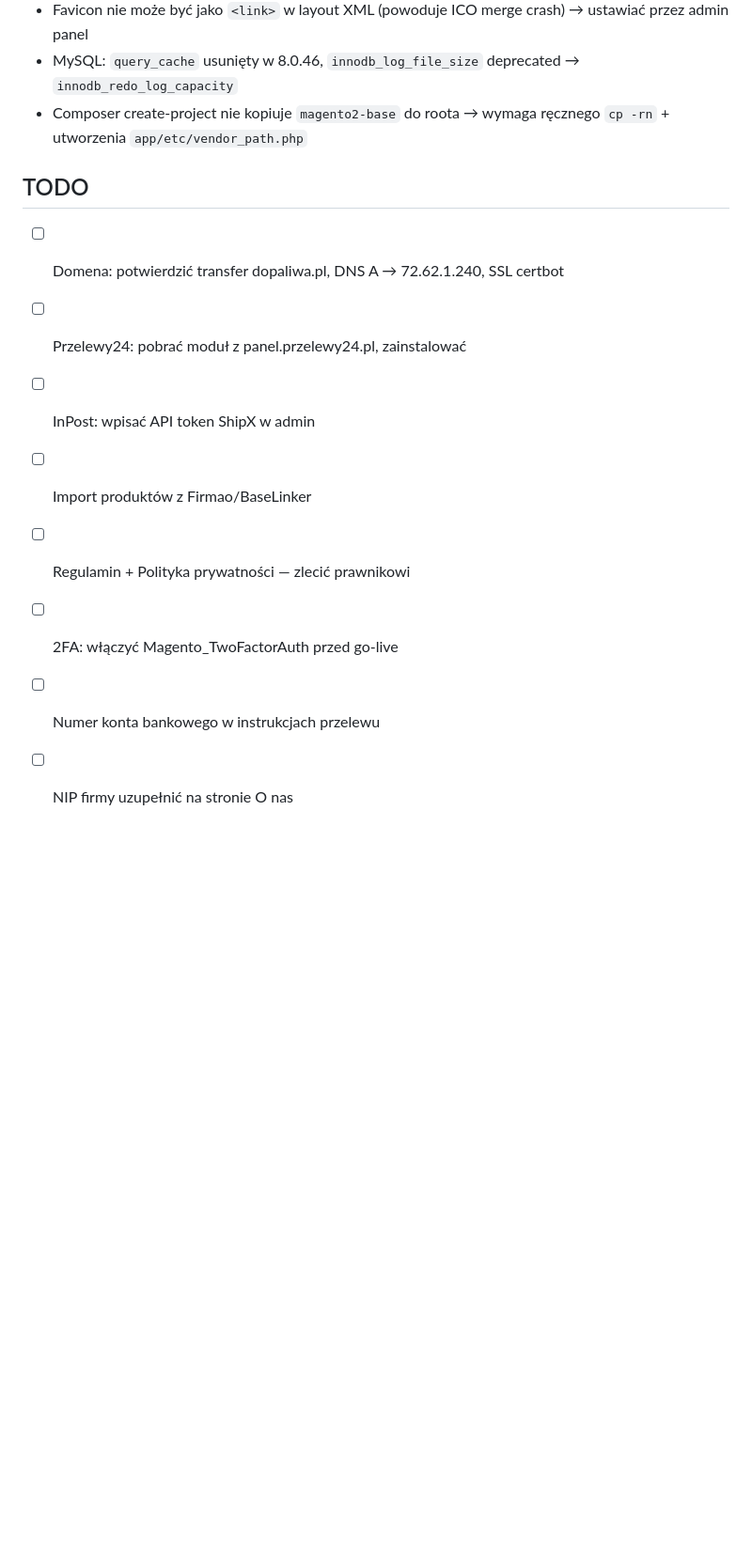
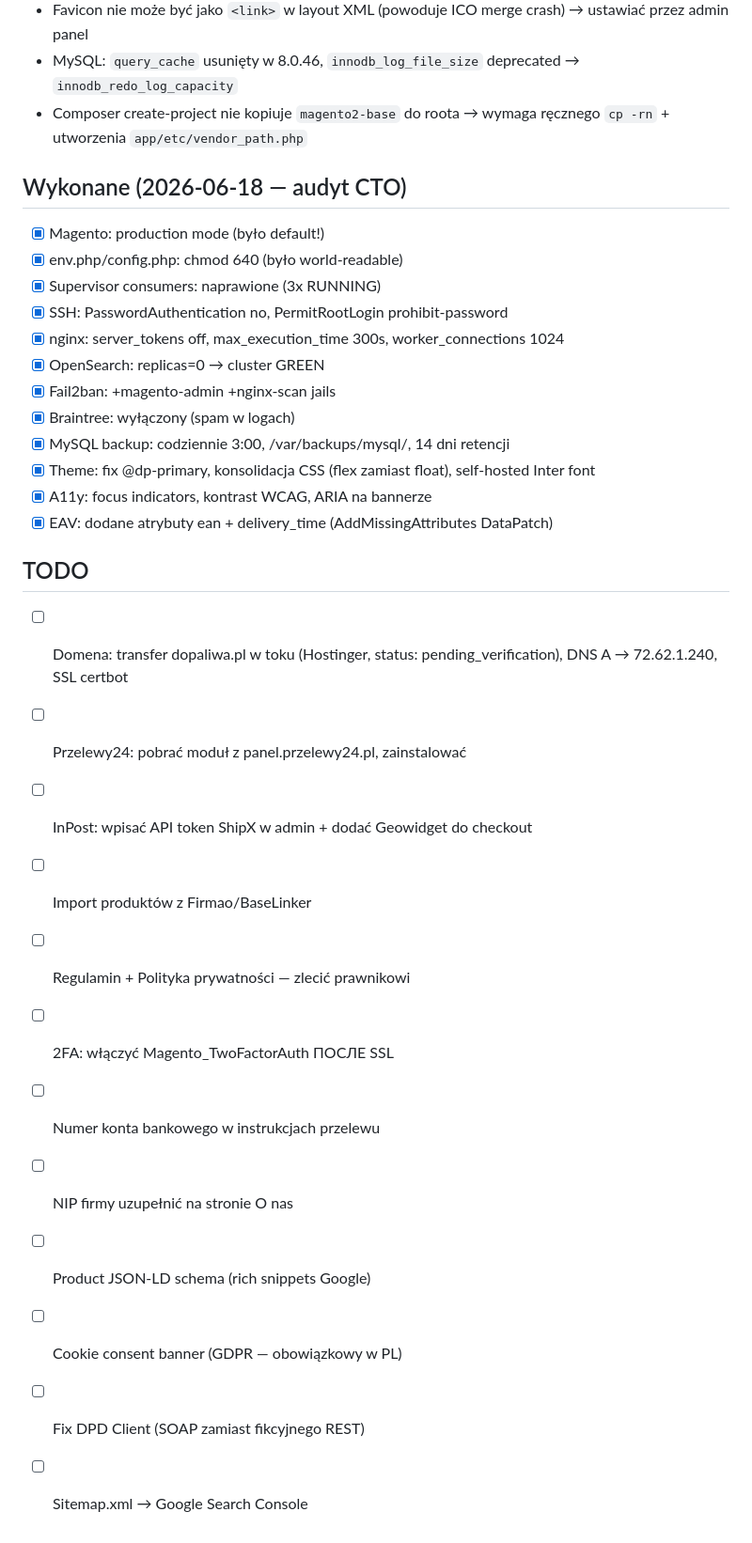
Before and after one commit to jcechowski/swd-psp-asystent, a Markdown page: techtor/Sklep dopaliwa.pl/CLAUDE.md, the part around the change. Shown at 94% size. Rendered like a GitHub page; blank space fills up the shorter version.

Commit message:
docs: aktualizacja CLAUDE.md — wykonane TODO z audytu CTO
Co-Authored-By: Claude Opus 4.6 (1M context) <noreply@anthropic.com>

```diff
--- a/techtor/Sklep dopaliwa.pl/CLAUDE.md
+++ b/techtor/Sklep dopaliwa.pl/CLAUDE.md
@@ -63,12 +63,30 @@ sudo -u www-data php bin/magento cache:flush
 - MySQL: `query_cache` usunięty w 8.0.46, `innodb_log_file_size` deprecated → `innodb_redo_log_capacity`
 - Composer create-project nie kopiuje `magento2-base` do roota → wymaga ręcznego `cp -rn` + utworzenia `app/etc/vendor_path.php`
 
+## Wykonane (2026-06-18 — audyt CTO)
+- [x] Magento: production mode (było default!)
+- [x] env.php/config.php: chmod 640 (było world-readable)
+- [x] Supervisor consumers: naprawione (3x RUNNING)
+- [x] SSH: PasswordAuthentication no, PermitRootLogin prohibit-password
+- [x] nginx: server_tokens off, max_execution_time 300s, worker_connections 1024
+- [x] OpenSearch: replicas=0 → cluster GREEN
+- [x] Fail2ban: +magento-admin +nginx-scan jails
+- [x] Braintree: wyłączony (spam w logach)
+- [x] MySQL backup: codziennie 3:00, /var/backups/mysql/, 14 dni retencji
+- [x] Theme: fix @dp-primary, konsolidacja CSS (flex zamiast float), self-hosted Inter font
+- [x] A11y: focus indicators, kontrast WCAG, ARIA na bannerze
+- [x] EAV: dodane atrybuty ean + delivery_time (AddMissingAttributes DataPatch)
+
 ## TODO
-- [ ] Domena: potwierdzić transfer dopaliwa.pl, DNS A → 72.62.1.240, SSL certbot
+- [ ] Domena: transfer dopaliwa.pl w toku (Hostinger, status: pending_verification), DNS A → 72.62.1.240, SSL certbot
 - [ ] Przelewy24: pobrać moduł z panel.przelewy24.pl, zainstalować
-- [ ] InPost: wpisać API token ShipX w admin
+- [ ] InPost: wpisać API token ShipX w admin + dodać Geowidget do checkout
 - [ ] Import produktów z Firmao/BaseLinker
 - [ ] Regulamin + Polityka prywatności — zlecić prawnikowi
-- [ ] 2FA: włączyć Magento_TwoFactorAuth przed go-live
+- [ ] 2FA: włączyć Magento_TwoFactorAuth ПОСЛЕ SSL
 - [ ] Numer konta bankowego w instrukcjach przelewu
 - [ ] NIP firmy uzupełnić na stronie O nas
+- [ ] Product JSON-LD schema (rich snippets Google)
+- [ ] Cookie consent banner (GDPR — obowiązkowy w PL)
+- [ ] Fix DPD Client (SOAP zamiast fikcyjnego REST)
+- [ ] Sitemap.xml → Google Search Console
```
